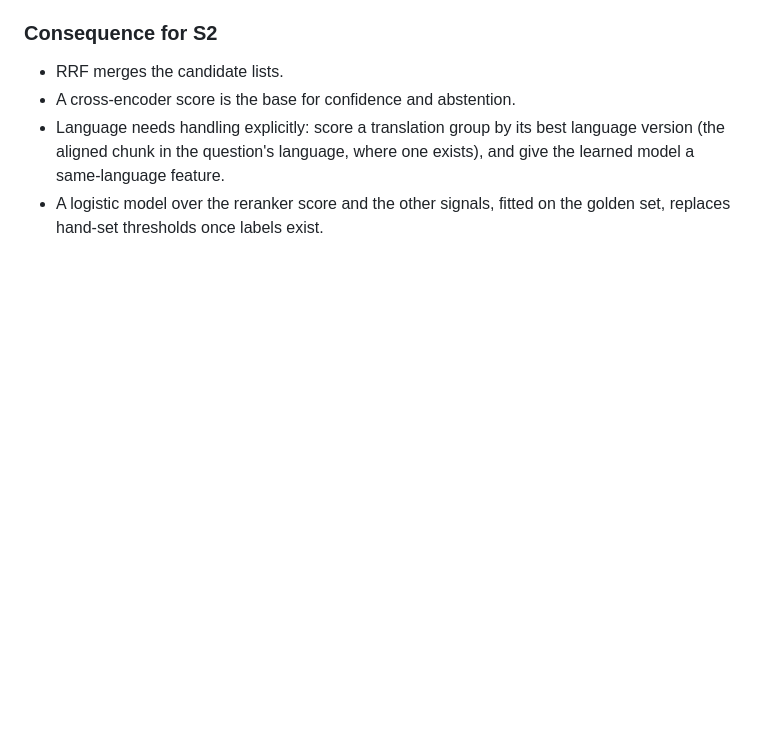
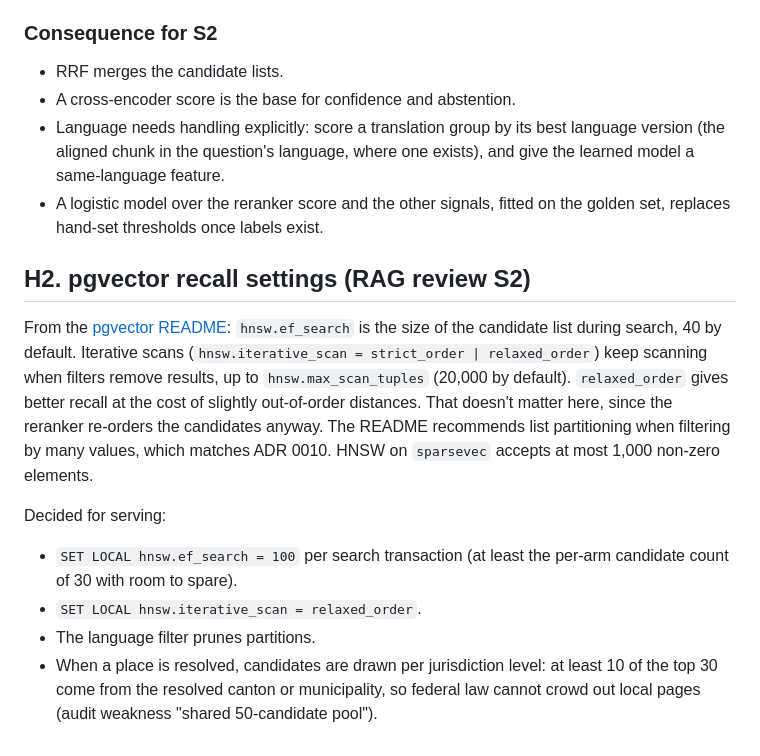
Before and after one commit to thedionysus/swisscom-hackathon, a Markdown page: docs/RESEARCH.md, the part around the change. GitHub-like rendering; blank space fills up the shorter version.

```diff
--- a/docs/RESEARCH.md
+++ b/docs/RESEARCH.md
@@ -55,3 +55,13 @@ The evaluators' machine is unknown and may have no GPU. Reranking 30 candidates
 - A cross-encoder score is the base for confidence and abstention.
 - Language needs handling explicitly: score a translation group by its best language version (the aligned chunk in the question's language, where one exists), and give the learned model a same-language feature.
 - A logistic model over the reranker score and the other signals, fitted on the golden set, replaces hand-set thresholds once labels exist.
+
+## H2. pgvector recall settings (RAG review S2)
+
+From the [pgvector README](https://github.com/pgvector/pgvector/blob/master/README.md): `hnsw.ef_search` is the size of the candidate list during search, 40 by default. Iterative scans (`hnsw.iterative_scan = strict_order | relaxed_order`) keep scanning when filters remove results, up to `hnsw.max_scan_tuples` (20,000 by default). `relaxed_order` gives better recall at the cost of slightly out-of-order distances. That doesn't matter here, since the reranker re-orders the candidates anyway. The README recommends list partitioning when filtering by many values, which matches ADR 0010. HNSW on `sparsevec` accepts at most 1,000 non-zero elements.
+
+Decided for serving:
+- `SET LOCAL hnsw.ef_search = 100` per search transaction (at least the per-arm candidate count of 30 with room to spare).
+- `SET LOCAL hnsw.iterative_scan = relaxed_order`.
+- The language filter prunes partitions.
+- When a place is resolved, candidates are drawn per jurisdiction level: at least 10 of the top 30 come from the resolved canton or municipality, so federal law cannot crowd out local pages (audit weakness "shared 50-candidate pool").
```
Also changed, not shown: docs/adr/0017-prebuilt-dump-without-openai-index.md (added, +17 -0 lines).
